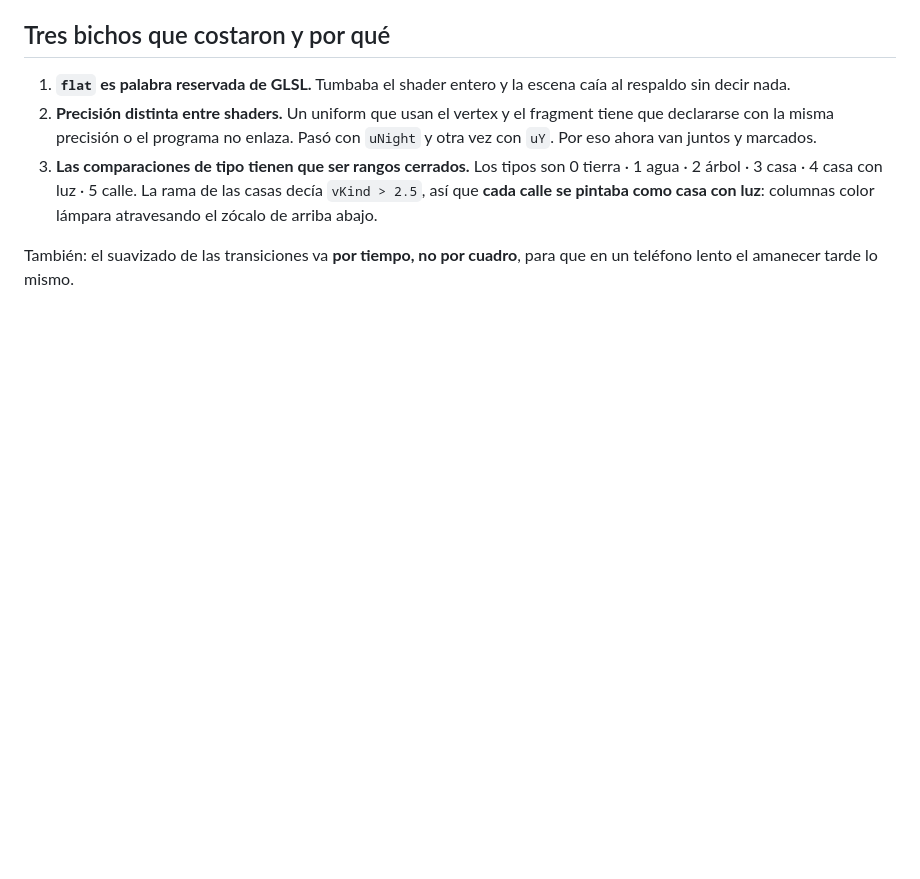
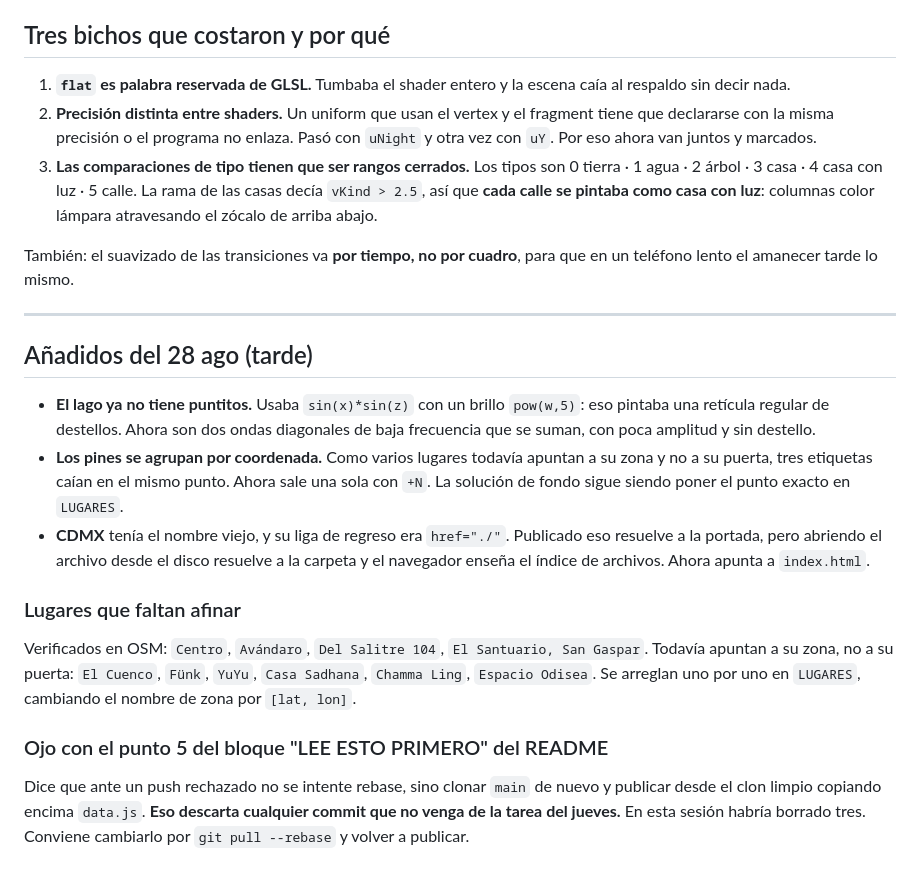
Before and after one commit to Adr1angg/valle-esta-semana, a Markdown page: _escena/COMO-INTEGRAR.md, the part around the change. Rendered like a GitHub page; blank space fills up the shorter version.

Commit message:
Notas: lago, pines, CDMX y el punto 5 del README
Co-Authored-By: Claude Opus 5 <noreply@anthropic.com>
Claude-Session: https://claude.ai/code/session_019EvcgVBE7Q7g3h2mkBUpkg

```diff
--- a/_escena/COMO-INTEGRAR.md
+++ b/_escena/COMO-INTEGRAR.md
@@ -100,3 +100,31 @@ altura de cámara, `dist`, `offX`/`offY`, `dim` presencia, `azScroll`).
 
 También: el suavizado de las transiciones va **por tiempo, no por cuadro**, para
 que en un teléfono lento el amanecer tarde lo mismo.
+
+---
+
+## Añadidos del 28 ago (tarde)
+
+- **El lago ya no tiene puntitos.** Usaba `sin(x)*sin(z)` con un brillo `pow(w,5)`:
+  eso pintaba una retícula regular de destellos. Ahora son dos ondas diagonales de
+  baja frecuencia que se suman, con poca amplitud y sin destello.
+- **Los pines se agrupan por coordenada.** Como varios lugares todavía apuntan a su
+  zona y no a su puerta, tres etiquetas caían en el mismo punto. Ahora sale una sola
+  con `+N`. La solución de fondo sigue siendo poner el punto exacto en `LUGARES`.
+- **CDMX** tenía el nombre viejo, y su liga de regreso era `href="./"`. Publicado eso
+  resuelve a la portada, pero abriendo el archivo desde el disco resuelve a la
+  carpeta y el navegador enseña el índice de archivos. Ahora apunta a `index.html`.
+
+### Lugares que faltan afinar
+
+Verificados en OSM: `Centro`, `Avándaro`, `Del Salitre 104`, `El Santuario, San Gaspar`.
+Todavía apuntan a su zona, no a su puerta: `El Cuenco`, `Fünk`, `YuYu`,
+`Casa Sadhana`, `Chamma Ling`, `Espacio Odisea`. Se arreglan uno por uno en
+`LUGARES`, cambiando el nombre de zona por `[lat, lon]`.
+
+### Ojo con el punto 5 del bloque "LEE ESTO PRIMERO" del README
+
+Dice que ante un push rechazado no se intente rebase, sino clonar `main` de nuevo y
+publicar desde el clon limpio copiando encima `data.js`. **Eso descarta cualquier
+commit que no venga de la tarea del jueves.** En esta sesión habría borrado tres.
+Conviene cambiarlo por `git pull --rebase` y volver a publicar.
```
